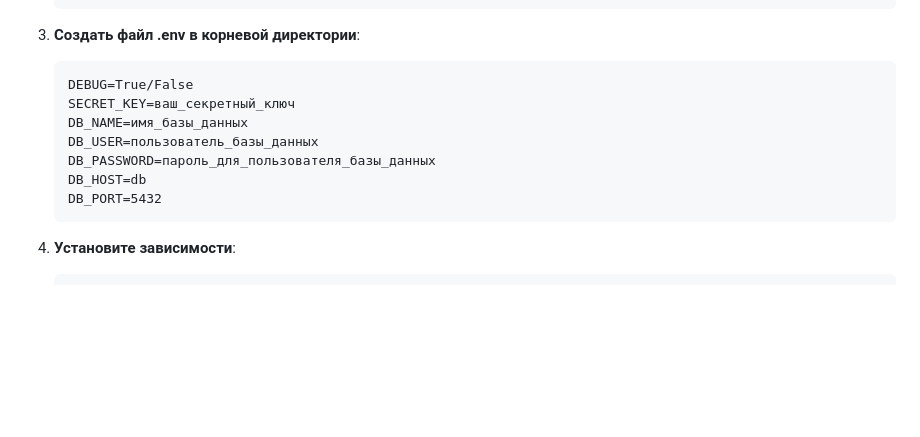
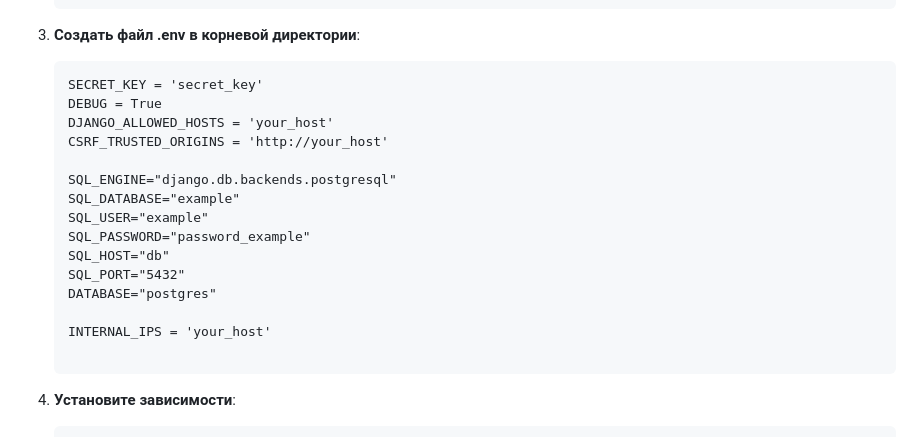
Before and after one commit to LestatDamned/Parser-DRF, a Markdown page: README.md, the part around the change. Drawn GitHub-style; blank space fills up the shorter version.

````diff
--- a/README.md
+++ b/README.md
@@ -47,13 +47,21 @@ API реализовано с использованием Django REST Framework
 
 3. **Создать файл .env в корневой директории**:
     ```
-    DEBUG=True/False
-    SECRET_KEY=ваш_секретный_ключ
-    DB_NAME=имя_базы_данных
-    DB_USER=пользователь_базы_данных
-    DB_PASSWORD=пароль_для_пользователя_базы_данных
-    DB_HOST=db
-    DB_PORT=5432
+    SECRET_KEY = 'secret_key'
+    DEBUG = True
+    DJANGO_ALLOWED_HOSTS = 'your_host'
+    CSRF_TRUSTED_ORIGINS = 'http://your_host'
+
+    SQL_ENGINE="django.db.backends.postgresql"
+    SQL_DATABASE="example"
+    SQL_USER="example"
+    SQL_PASSWORD="password_example"
+    SQL_HOST="db"
+    SQL_PORT="5432"
+    DATABASE="postgres"
+
+    INTERNAL_IPS = 'your_host'
+
     ```
 
 4. **Установите зависимости**:
````
